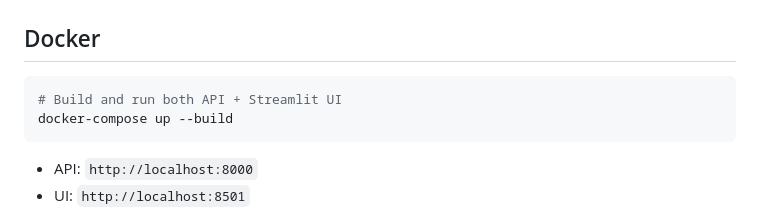
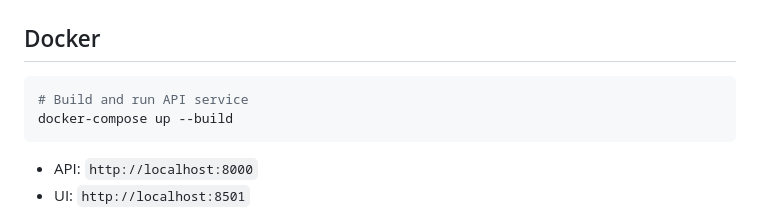
Before and after one commit to HenryMorganDibie/pulse-agent, a Markdown page: README.md, the part around the change. GitHub-like rendering.

````diff
--- a/README.md
+++ b/README.md
@@ -173,7 +173,7 @@ full reasoning trace showing every decision the agent made.
 ## Docker
 
 ```bash
-# Build and run both API + Streamlit UI
+# Build and run API service
 docker-compose up --build
 ```
 
````
